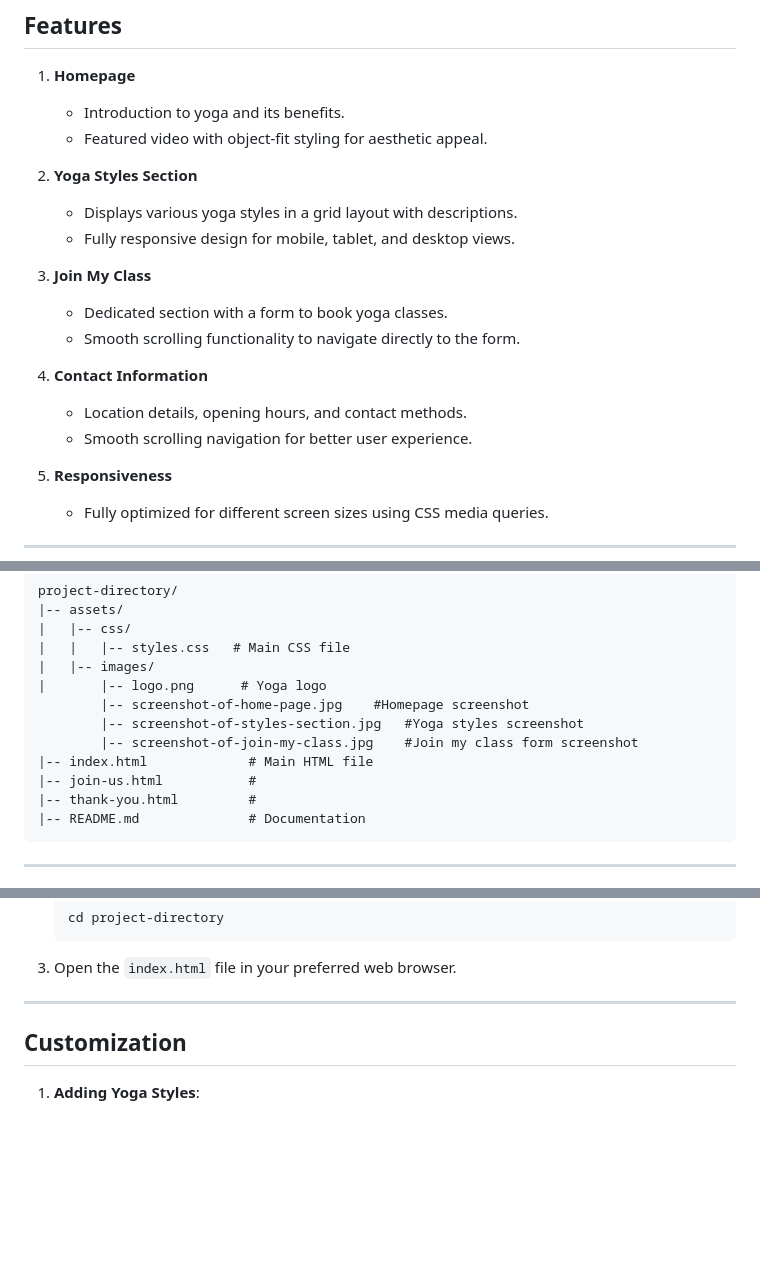
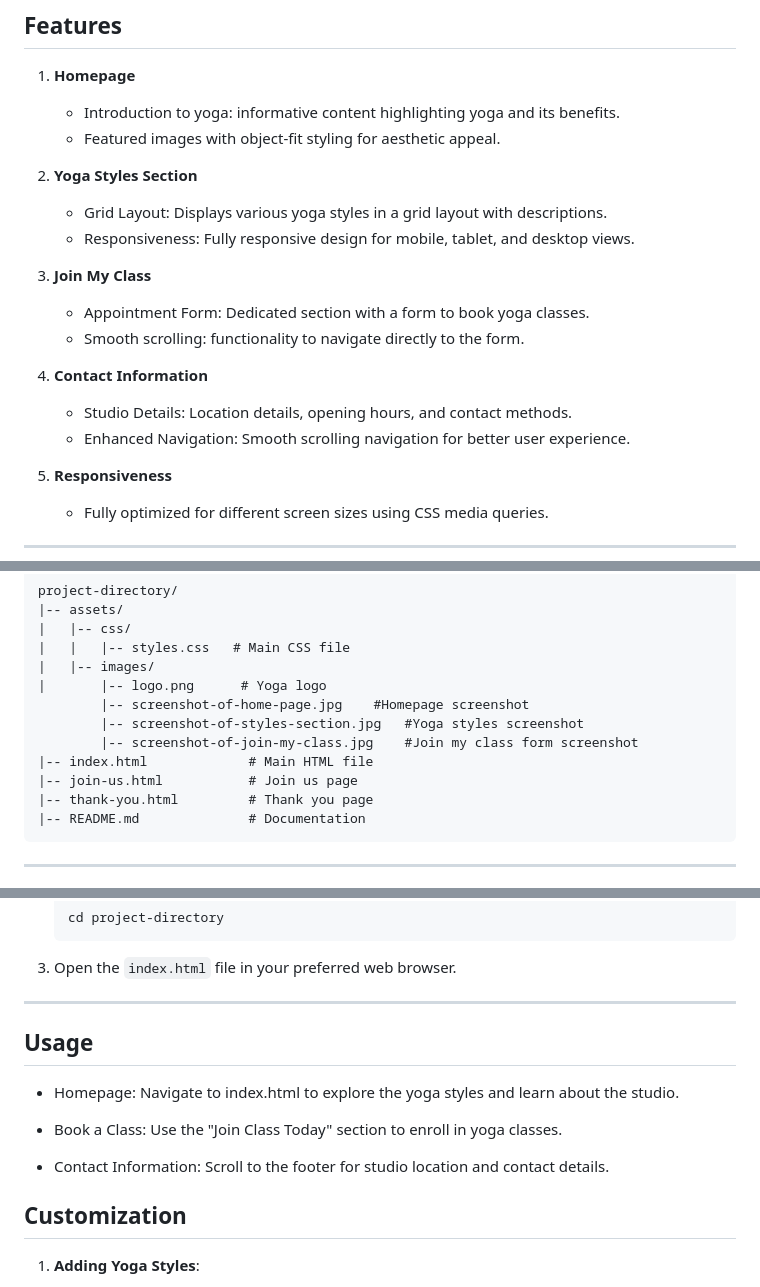
Before and after one commit to kenneth2-3/Yoga-Studio, a Markdown page: README.md, 3 parts joined by grey strips. GitHub-like rendering; blank space fills up the shorter version.

````diff
--- a/README.md
+++ b/README.md
@@ -51,23 +51,23 @@ The Yoga Page is designed to:
 
 1. **Homepage**
 
-   - Introduction to yoga and its benefits.
-   - Featured video with object-fit styling for aesthetic appeal.
+   - Introduction to yoga: informative content highlighting yoga and its benefits.
+   - Featured images with object-fit styling for aesthetic appeal.
 
 2. **Yoga Styles Section**
 
-   - Displays various yoga styles in a grid layout with descriptions.
-   - Fully responsive design for mobile, tablet, and desktop views.
+   - Grid Layout: Displays various yoga styles in a grid layout with descriptions.
+   - Responsiveness: Fully responsive design for mobile, tablet, and desktop views.
 
 3. **Join My Class**
 
-   - Dedicated section with a form to book yoga classes.
-   - Smooth scrolling functionality to navigate directly to the form.
+   - Appointment Form: Dedicated section with a form to book yoga classes.
+   - Smooth scrolling: functionality to navigate directly to the form.
 
 4. **Contact Information**
 
-   - Location details, opening hours, and contact methods.
-   - Smooth scrolling navigation for better user experience.
+   - Studio Details: Location details, opening hours, and contact methods.
+   - Enhanced Navigation: Smooth scrolling navigation for better user experience.
 
 5. **Responsiveness**
 
@@ -99,8 +99,8 @@ project-directory/
         |-- screenshot-of-styles-section.jpg   #Yoga styles screenshot
         |-- screenshot-of-join-my-class.jpg    #Join my class form screenshot
 |-- index.html             # Main HTML file
-|-- join-us.html           #
-|-- thank-you.html         #
+|-- join-us.html           # Join us page
+|-- thank-you.html         # Thank you page
 |-- README.md              # Documentation
 ```
 
@@ -123,6 +123,14 @@ project-directory/
 3. Open the `index.html` file in your preferred web browser.
 
 ---
+
+## Usage
+
+- Homepage: Navigate to index.html to explore the yoga styles and learn about the studio.
+
+- Book a Class: Use the "Join Class Today" section to enroll in yoga classes.
+
+- Contact Information:  Scroll to the footer for studio location and contact details.
 
 ## Customization
 
````
Also changed, not shown: other parts of README.md (+5 -1 lines).
